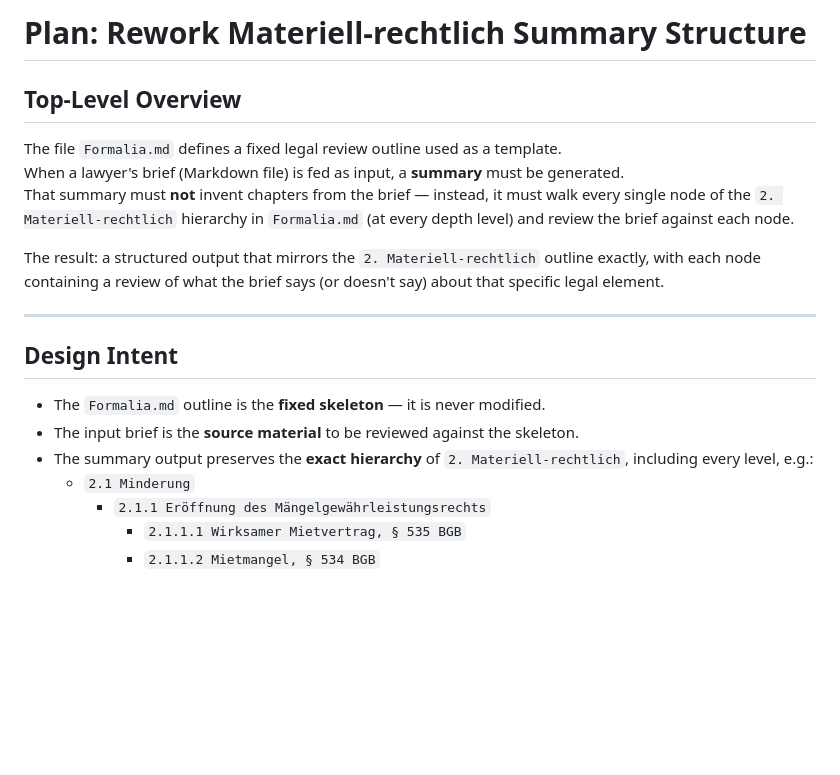
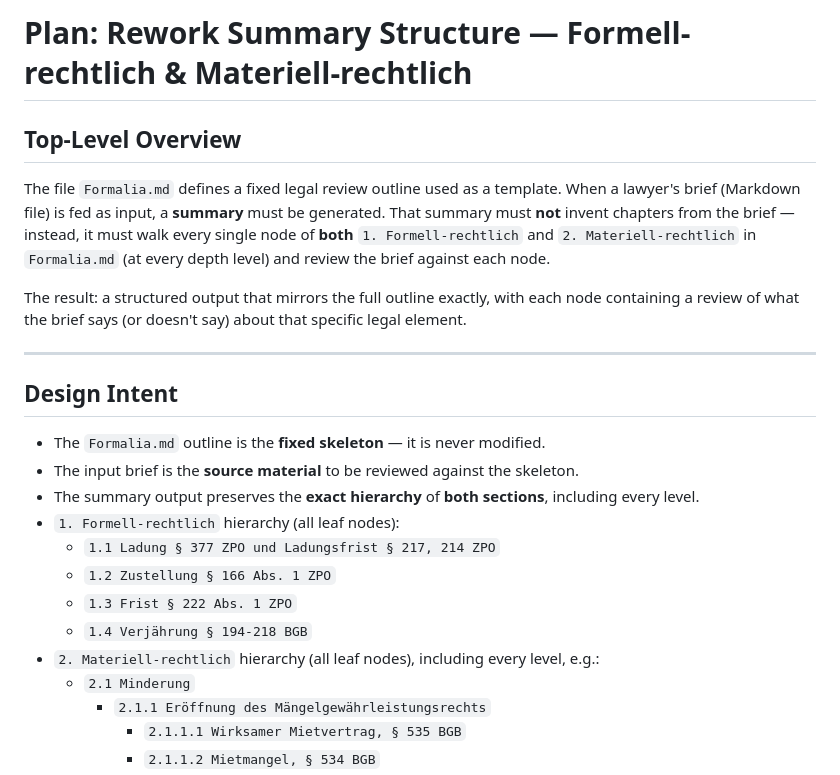
Before and after one commit to Jannik385/LegalTech-Hackethon, a Markdown page: materiell-rechtlich-rework-plan.md, the part around one of its changes. Drawn GitHub-style; blank space fills up the shorter version.

```diff
--- a/materiell-rechtlich-rework-plan.md
+++ b/materiell-rechtlich-rework-plan.md
@@ -1,12 +1,12 @@
-# Plan: Rework Materiell-rechtlich Summary Structure
+# Plan: Rework Summary Structure — Formell-rechtlich & Materiell-rechtlich
 
 ## Top-Level Overview
 
 The file `Formalia.md` defines a fixed legal review outline used as a template.
 When a lawyer's brief (Markdown file) is fed as input, a **summary** must be generated.
-That summary must **not** invent chapters from the brief — instead, it must walk every single node of the `2. Materiell-rechtlich` hierarchy in `Formalia.md` (at every depth level) and review the brief against each node.
+That summary must **not** invent chapters from the brief — instead, it must walk every single node of **both** `1. Formell-rechtlich` and `2. Materiell-rechtlich` in `Formalia.md` (at every depth level) and review the brief against each node.
 
-The result: a structured output that mirrors the `2. Materiell-rechtlich` outline exactly, with each node containing a review of what the brief says (or doesn't say) about that specific legal element.
+The result: a structured output that mirrors the full outline exactly, with each node containing a review of what the brief says (or doesn't say) about that specific legal element.
 
 ---
 
@@ -14,7 +14,13 @@ The result: a structured output that mirrors the `2. Materiell-rechtlich` outlin
 
 - The `Formalia.md` outline is the **fixed skeleton** — it is never modified.
 - The input brief is the **source material** to be reviewed against the skeleton.
-- The summary output preserves the **exact hierarchy** of `2. Materiell-rechtlich`, including every level, e.g.:
+- The summary output preserves the **exact hierarchy** of **both sections**, including every level.
+- `1. Formell-rechtlich` hierarchy (all leaf nodes):
+  - `1.1 Ladung § 377 ZPO und Ladungsfrist § 217, 214 ZPO`
+  - `1.2 Zustellung § 166 Abs. 1 ZPO`
+  - `1.3 Frist § 222 Abs. 1 ZPO`
+  - `1.4 Verjährung § 194-218 BGB`
+- `2. Materiell-rechtlich` hierarchy (all leaf nodes), including every level, e.g.:
   - `2.1 Minderung`
     - `2.1.1 Eröffnung des Mängelgewährleistungsrechts`
       - `2.1.1.1 Wirksamer Mietvertrag, § 535 BGB`
```
Also changed, not shown: other parts of materiell-rechtlich-rework-plan.md (+31 -2 lines), Formalia.md (+12 -0 lines).
